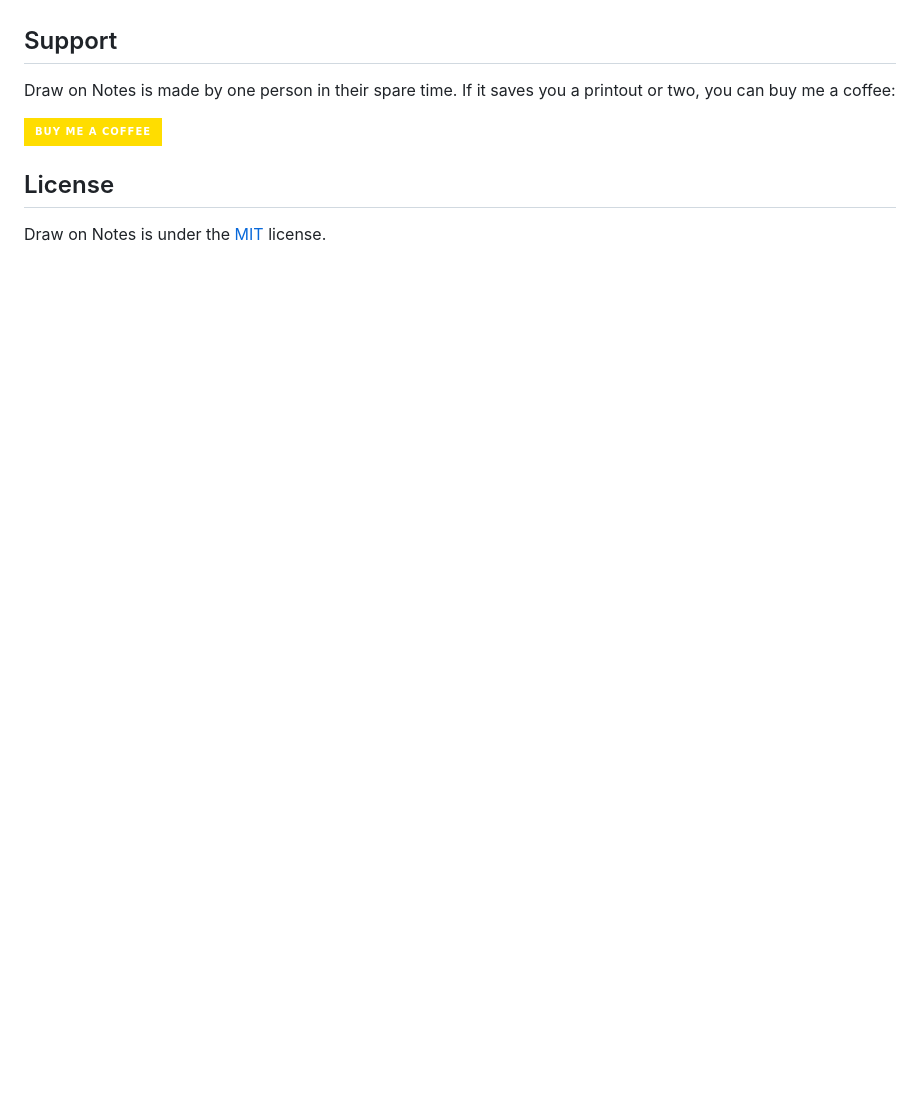
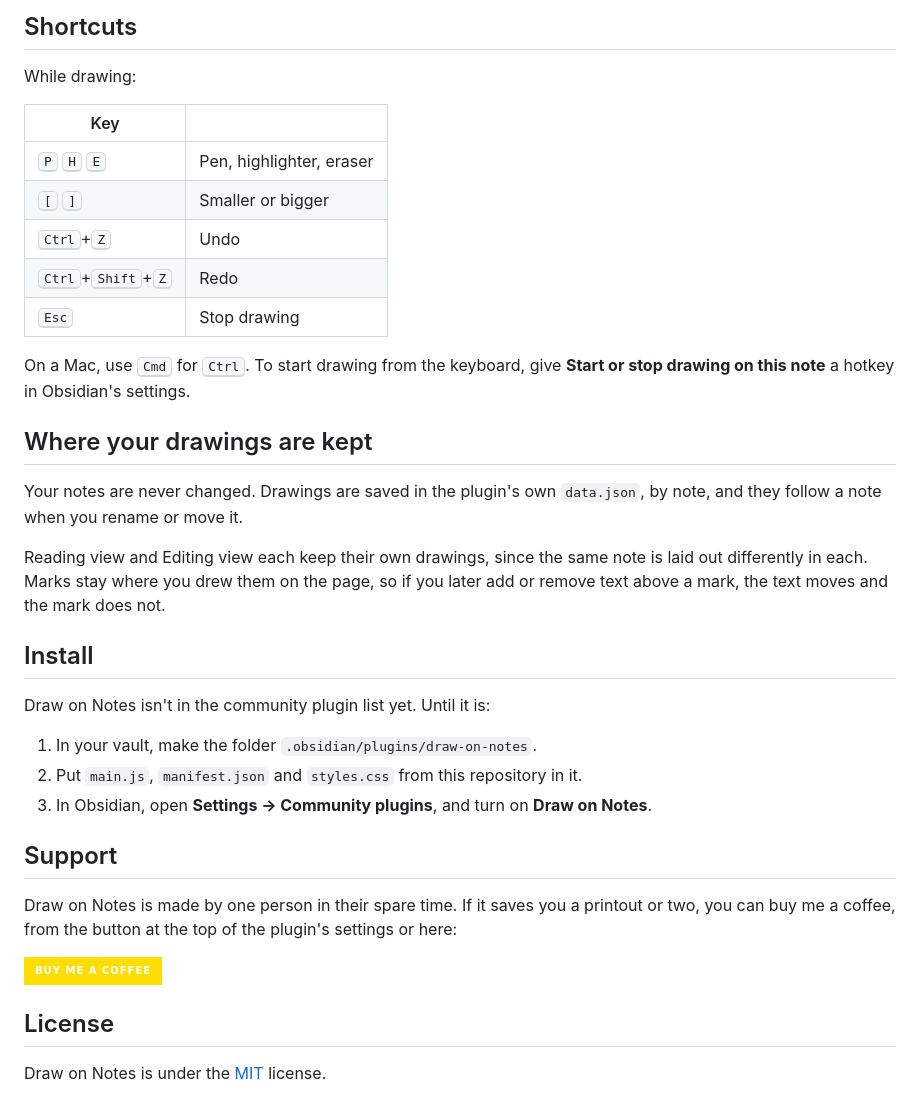
Before and after one commit to Nexziz/Draw-on-Notes, a Markdown page: README.md, the part around one of its changes. Rendered like a GitHub page; badges without logos; blank space fills up the shorter version.

```diff
--- a/README.md
+++ b/README.md
@@ -20,9 +20,36 @@ Mark up your notes by hand, right where you read them. Click the pen, draw over
 ![Changing colour, size and transparency](images/pen-settings.gif)
--->
+
+## Shortcuts
+
+While drawing:
+
+| Key | |
+| --- | --- |
+| <kbd>P</kbd> <kbd>H</kbd> <kbd>E</kbd> | Pen, highlighter, eraser |
+| <kbd>[</kbd> <kbd>]</kbd> | Smaller or bigger |
+| <kbd>Ctrl</kbd>+<kbd>Z</kbd> | Undo |
+| <kbd>Ctrl</kbd>+<kbd>Shift</kbd>+<kbd>Z</kbd> | Redo |
+| <kbd>Esc</kbd> | Stop drawing |
+
+On a Mac, use <kbd>Cmd</kbd> for <kbd>Ctrl</kbd>. To start drawing from the keyboard, give **Start or stop drawing on this note** a hotkey in Obsidian's settings.
+
+## Where your drawings are kept
+
+Your notes are never changed. Drawings are saved in the plugin's own `data.json`, by note, and they follow a note when you rename or move it.
+
+Reading view and Editing view each keep their own drawings, since the same note is laid out differently in each. Marks stay where you drew them on the page, so if you later add or remove text above a mark, the text moves and the mark does not.
+
+## Install
+
+Draw on Notes isn't in the community plugin list yet. Until it is:
+
+1. In your vault, make the folder `.obsidian/plugins/draw-on-notes`.
+2. Put `main.js`, `manifest.json` and `styles.css` from this repository in it.
+3. In Obsidian, open **Settings → Community plugins**, and turn on **Draw on Notes**.
 
 ## Support
 
-Draw on Notes is made by one person in their spare time. If it saves you a printout or two, you can buy me a coffee:
+Draw on Notes is made by one person in their spare time. If it saves you a printout or two, you can buy me a coffee, from the button at the top of the plugin's settings or here:
 
 <a href="https://buymeacoffee.com/nexsiz"><img src="https://img.shields.io/badge/Buy%20me%20a%20coffee-ffdd00?style=for-the-badge&logo=buymeacoffee&logoColor=black" alt="Buy me a coffee"></a>
 
```
Also changed, not shown: other parts of README.md (+9 -9 lines), CLAUDE.md (+9 -2 lines), images/hero.png (added), images/markup-demo.gif (added), images/pen-settings.gif (added), 9 other files.
